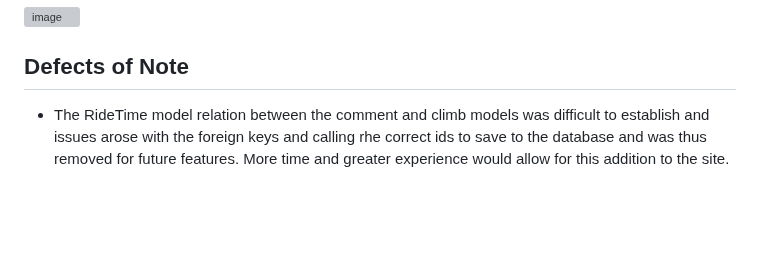
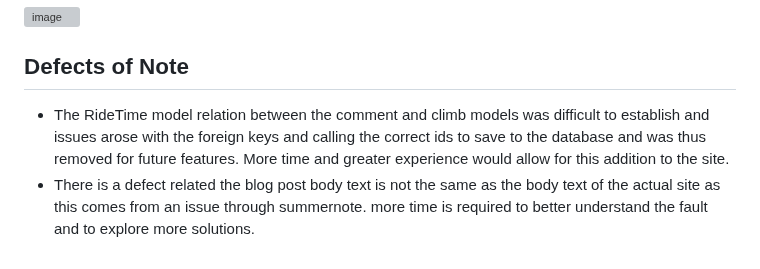
Before and after one commit to SashG91/Off-The-Saddle, a Markdown page: TESTING.md, the part around the change. Rendered like a GitHub page; blank space fills up the shorter version; grey boxes are pictures that could not be loaded.

Commit message:
Update TESTING.md
Add details to defect of notes

```diff
--- a/TESTING.md
+++ b/TESTING.md
@@ -156,4 +156,5 @@ Login
 ![image](https://github.com/SashG91/Off-The-Saddle/assets/97494070/28801e3d-0eef-49be-bbc4-cb9a0c80e49d)
 
 ## Defects of Note
-- The RideTime model relation between the comment and climb models was difficult to establish and issues arose with the foreign keys and calling rhe correct ids to save to the database and was thus removed for future features. More time and greater experience would allow for this addition to the site.
+- The RideTime model relation between the comment and climb models was difficult to establish and issues arose with the foreign keys and calling the correct ids to save to the database and was thus removed for future features. More time and greater experience would allow for this addition to the site.
+- There is a defect related the blog post body text is not the same as the body text of the actual site as this comes from an issue through summernote. more time is required to better understand the fault and to explore more solutions.
```
